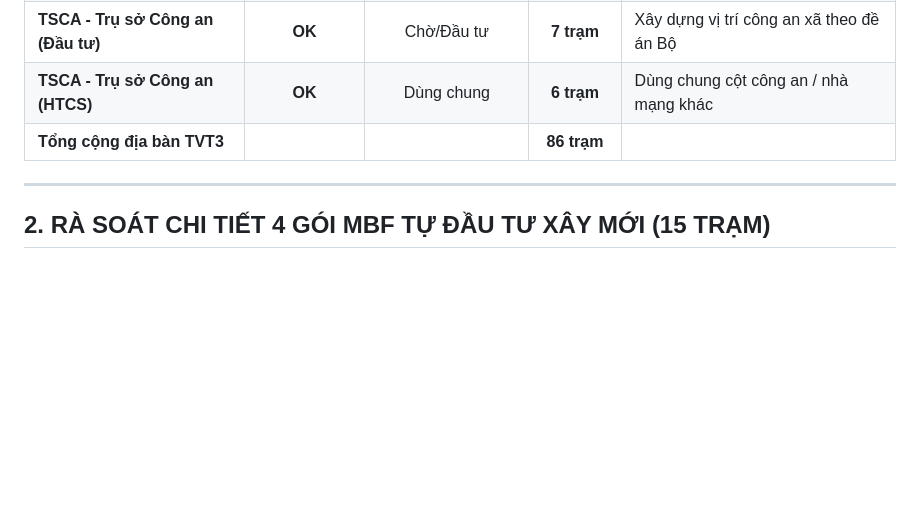
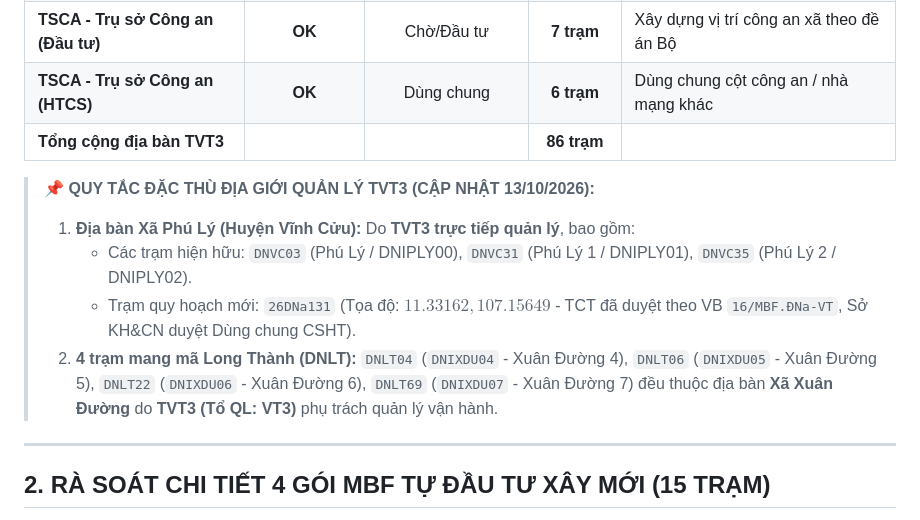
Before and after one commit to canglt1985-glitch/Generator, a Markdown page: docs/BRIEF_CSHT_MBF_TVT3.md, the part around the change. GitHub-like rendering; blank space fills up the shorter version.

Commit message:
docs: document TVT3 scope rules for Phu Ly commune and 4 DNLT sites

```diff
--- a/docs/BRIEF_CSHT_MBF_TVT3.md
+++ b/docs/BRIEF_CSHT_MBF_TVT3.md
@@ -17,6 +17,12 @@
 | **TSCA - Trụ sở Công an (Đầu tư)** | **OK** | Chờ/Đầu tư | **7 trạm** | Xây dựng vị trí công an xã theo đề án Bộ |
 | **TSCA - Trụ sở Công an (HTCS)** | **OK** | Dùng chung | **6 trạm** | Dùng chung cột công an / nhà mạng khác |
 | **Tổng cộng địa bàn TVT3** | | | **86 trạm** | |
+
+> 📌 **QUY TẮC ĐẶC THÙ ĐỊA GIỚI QUẢN LÝ TVT3 (CẬP NHẬT 13/10/2026):**
+> 1. **Địa bàn Xã Phú Lý (Huyện Vĩnh Cửu):** Do **TVT3 trực tiếp quản lý**, bao gồm:
+>    - Các trạm hiện hữu: `DNVC03` (Phú Lý / DNIPLY00), `DNVC31` (Phú Lý 1 / DNIPLY01), `DNVC35` (Phú Lý 2 / DNIPLY02).
+>    - Trạm quy hoạch mới: `26DNa131` (Tọa độ: $11.33162, 107.15649$ - TCT đã duyệt theo VB `16/MBF.ĐNa-VT`, Sở KH&CN duyệt Dùng chung CSHT).
+> 2. **4 trạm mang mã Long Thành (DNLT):** `DNLT04` (`DNIXDU04` - Xuân Đường 4), `DNLT06` (`DNIXDU05` - Xuân Đường 5), `DNLT22` (`DNIXDU06` - Xuân Đường 6), `DNLT69` (`DNIXDU07` - Xuân Đường 7) đều thuộc địa bàn **Xã Xuân Đường** do **TVT3 (Tổ QL: VT3)** phụ trách quản lý vận hành.
 
 ---
 
```
